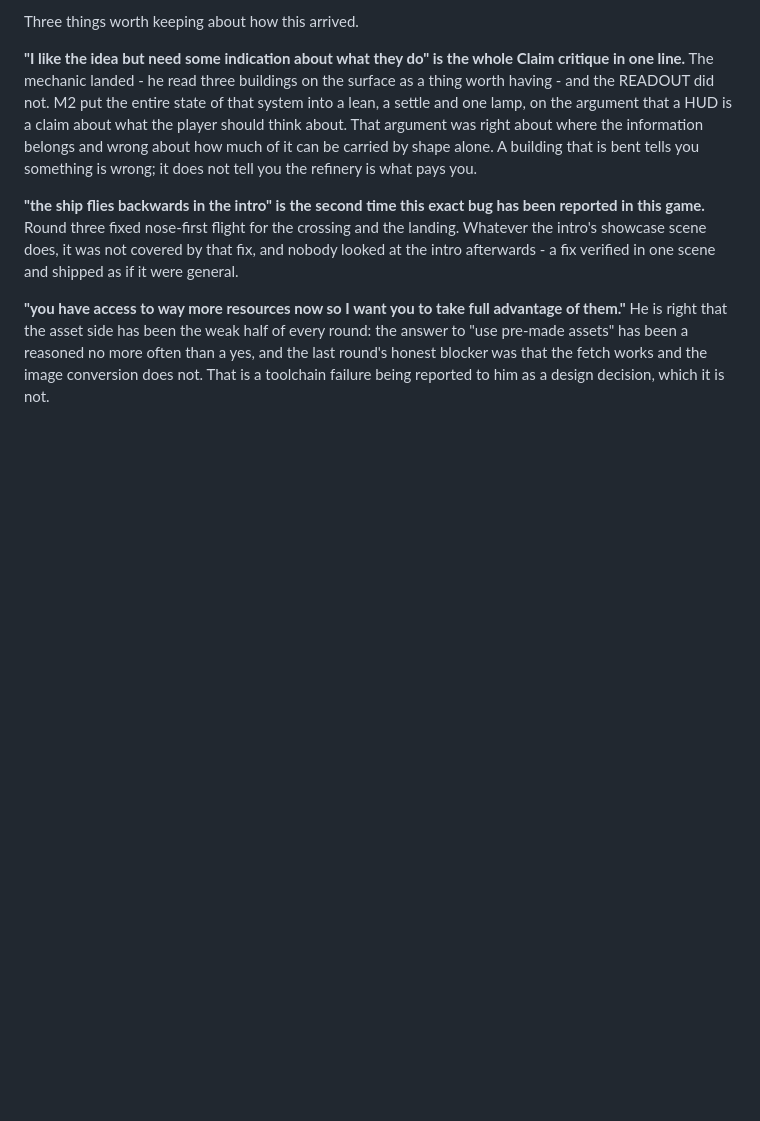
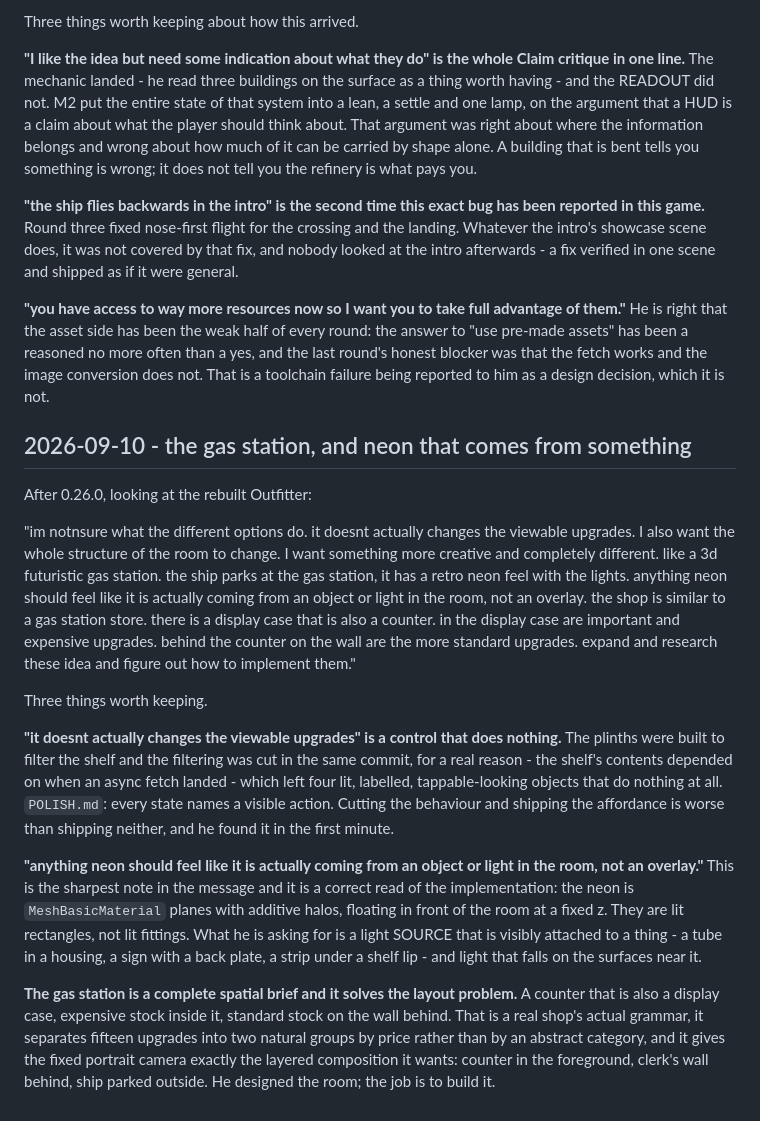
Before and after one commit to gideon6222/gamedev-notes, a Markdown page: playtests/coreward.md, the part around the change. Rendered like a GitHub page; blank space fills up the shorter version.

Commit message:
Playtest 2026-09-10: the gas station, and neon that comes from something
Co-Authored-By: Claude <noreply@anthropic.com>

```diff
--- a/playtests/coreward.md
+++ b/playtests/coreward.md
@@ -421,3 +421,39 @@ He is right that the asset side has been the weak half of every round: the answe
 pre-made assets" has been a reasoned no more often than a yes, and the last round's honest
 blocker was that the fetch works and the image conversion does not. That is a toolchain
 failure being reported to him as a design decision, which it is not.
+
+## 2026-09-10 - the gas station, and neon that comes from something
+
+After 0.26.0, looking at the rebuilt Outfitter:
+
+"im notnsure what the different options do. it doesnt actually changes the viewable upgrades.
+I also want the whole structure of the room to change. I want something more creative and
+completely different. like a 3d futuristic gas station. the ship parks at the gas station, it
+has a retro neon feel with the lights. anything neon should feel like it is actually coming
+from an object or light in the room, not an overlay. the shop is similar to a gas station
+store. there is a display case that is also a counter. in the display case are important and
+expensive upgrades. behind the counter on the wall are the more standard upgrades. expand and
+research these idea and figure out how to implement them."
+
+Three things worth keeping.
+
+**"it doesnt actually changes the viewable upgrades" is a control that does nothing.** The
+plinths were built to filter the shelf and the filtering was cut in the same commit, for a
+real reason - the shelf's contents depended on when an async fetch landed - which left four
+lit, labelled, tappable-looking objects that do nothing at all. `POLISH.md`: every state names
+a visible action. Cutting the behaviour and shipping the affordance is worse than shipping
+neither, and he found it in the first minute.
+
+**"anything neon should feel like it is actually coming from an object or light in the room,
+not an overlay."** This is the sharpest note in the message and it is a correct read of the
+implementation: the neon is `MeshBasicMaterial` planes with additive halos, floating in front
+of the room at a fixed z. They are lit rectangles, not lit fittings. What he is asking for is
+a light SOURCE that is visibly attached to a thing - a tube in a housing, a sign with a back
+plate, a strip under a shelf lip - and light that falls on the surfaces near it.
+
+**The gas station is a complete spatial brief and it solves the layout problem.** A counter
+that is also a display case, expensive stock inside it, standard stock on the wall behind. That
+is a real shop's actual grammar, it separates fifteen upgrades into two natural groups by
+price rather than by an abstract category, and it gives the fixed portrait camera exactly the
+layered composition it wants: counter in the foreground, clerk's wall behind, ship parked
+outside. He designed the room; the job is to build it.
```
